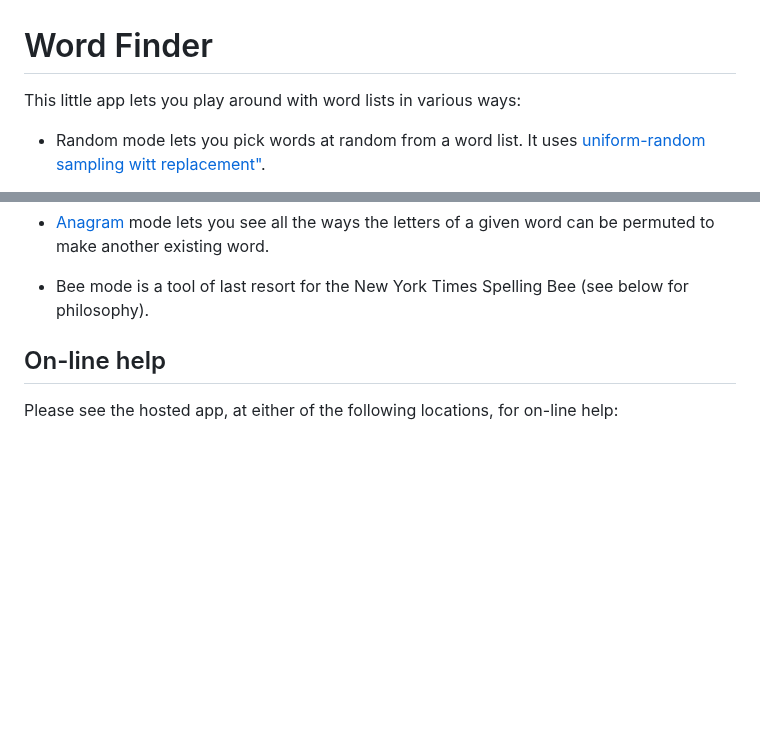
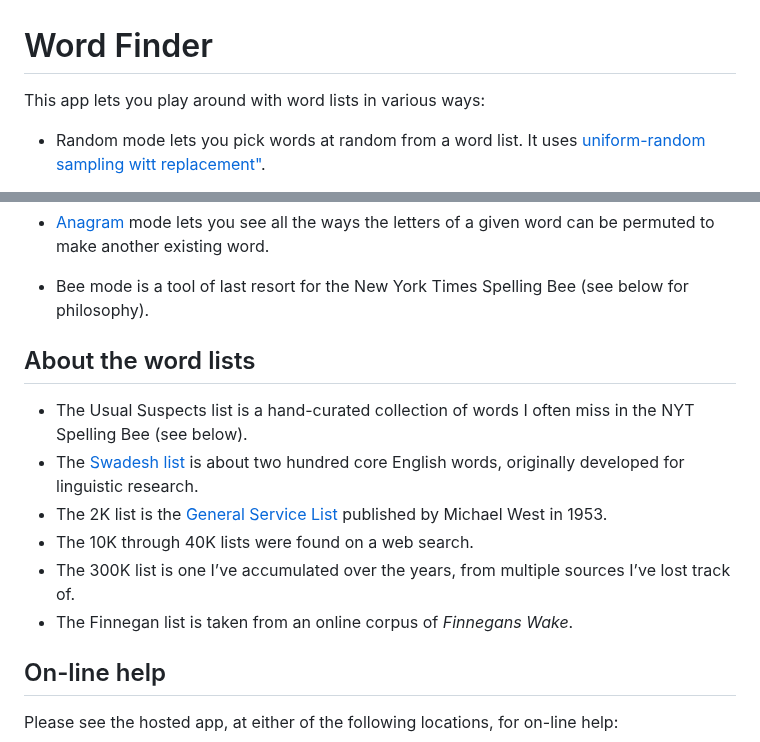
Before and after one commit to johnkerl/word-finder, a Markdown page: README.md, 2 parts joined by grey strips. GitHub-like rendering; blank space fills up the shorter version.

```diff
--- a/README.md
+++ b/README.md
@@ -1,6 +1,6 @@
 # Word Finder
 
-This little app lets you play around with word lists in various ways:
+This app lets you play around with word lists in various ways:
 
 * Random mode lets you pick words at random from a word list. It uses
   <a href="https://en.wikipedia.org/wiki/Sampling_(statistics)">uniform-random sampling witt replacement"</a>.
@@ -24,6 +24,17 @@ This little app lets you play around with word lists in various ways:
 
 * Bee mode is a tool of last resort for the New York Times Spelling Bee (see below
   for philosophy).
+
+## About the word lists
+
+* The Usual Suspects list is a hand-curated collection of words I often miss in the NYT Spelling Bee (see below).
+* The <a href="https://en.wikipedia.org/wiki/Swadesh_list">Swadesh list</a> is about two hundred
+  core English words, originally developed for linguistic research.
+* The 2K list is the <a href="https://en.wikipedia.org/wiki/General_Service_List">General Service List</a>
+  published by Michael West in 1953.
+* The 10K through 40K lists were found on a web search.
+* The 300K list is one I&rsquo;ve accumulated over the years, from multiple sources I&rsquo;ve lost track of.
+* The Finnegan list is taken from an online corpus of <i>Finnegans Wake</i>.
 
 ## On-line help
 
```
